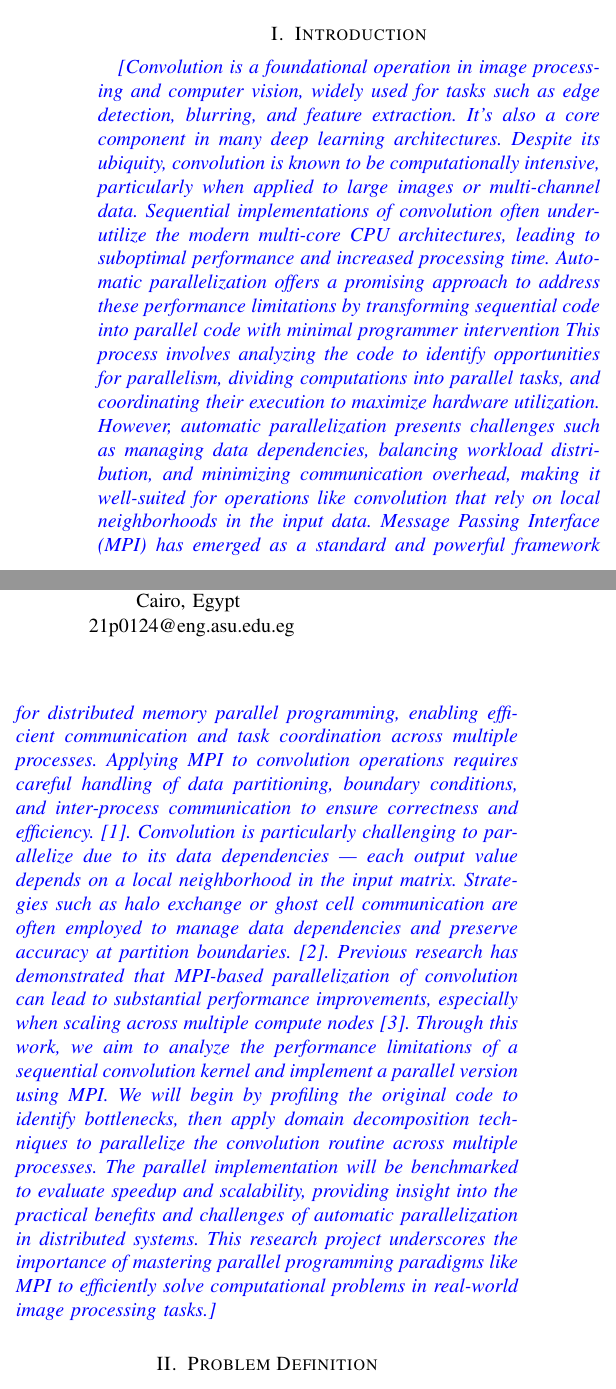
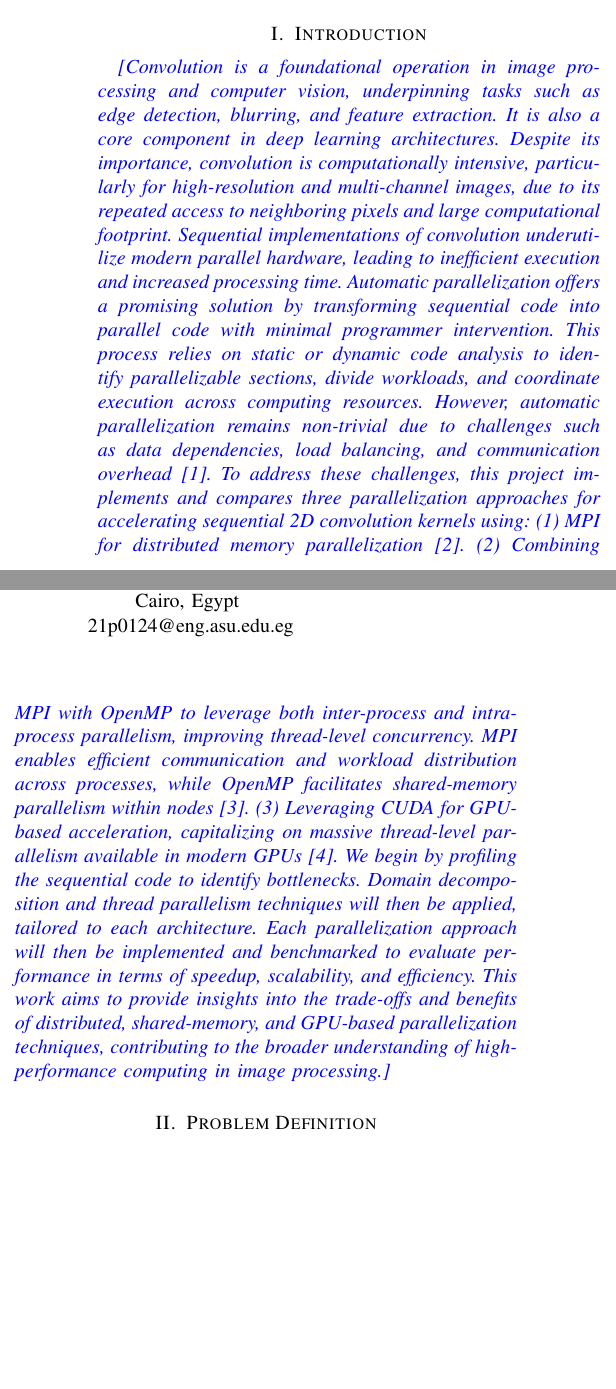
Before and after one commit to Belal0066/Convolution_Parallelization, a LaTeX paper (doc/proposal/Proposal_src.tex): two parts of the columns of page 1 of 2, joined at a grey line, cut so that both start at the same text, the shorter picture padded with empty space. Compiled offline with pdfLaTeX.

Commit message:
discusses the 3 implementations

```diff
--- a/doc/proposal/Proposal_src.tex
+++ b/doc/proposal/Proposal_src.tex
@@ -72,23 +72,30 @@ Parallel Computing, OpenMP, Image Convolution, Image Processing, Performance Ana
 % --- Introduction ---
 \section{Introduction}
 \textit{{\color{blue} % Optional color for visibility
-[Convolution is a foundational operation in image processing and computer vision, widely used for tasks such as edge detection, blurring, and feature extraction. It's also a core component in many deep learning architectures.
-Despite its ubiquity, convolution is known to be computationally intensive, particularly when applied to large images or multi-channel data.
-Sequential implementations of convolution often underutilize the modern multi-core CPU architectures, leading to suboptimal performance and increased processing time.
-Automatic parallelization offers a promising approach to address these performance limitations by transforming sequential code into parallel code with minimal programmer intervention
-This process involves analyzing the code to identify opportunities for parallelism, dividing computations into parallel tasks, and coordinating their execution to maximize hardware utilization.
-However, automatic parallelization presents challenges such as managing data dependencies, balancing workload distribution, and minimizing communication overhead, making it well-suited for operations like convolution that rely on local neighborhoods in the input data.
-Message Passing Interface (MPI) has emerged as a standard and powerful framework for distributed memory parallel programming, enabling efficient communication and task coordination across multiple processes.
-Applying MPI to convolution operations requires careful handling of data partitioning, boundary conditions, and inter-process communication to ensure correctness and efficiency. \cite{hager2021hpc}.
-Convolution is particularly challenging to parallelize due to its data dependencies — each output value depends on a local neighborhood in the input matrix.
-Strategies such as halo exchange or ghost cell communication are often employed to manage data dependencies and preserve accuracy at partition boundaries. \cite{toth2016convolution}.
-Previous research has demonstrated that MPI-based parallelization of convolution can lead to substantial performance improvements, especially when scaling across multiple compute nodes \cite{farber2011openmp}.
-Through this work, we aim to analyze the performance limitations of a sequential convolution kernel and implement a parallel version using MPI.
-We will begin by profiling the original code to identify bottlenecks,
-then apply domain decomposition techniques to parallelize the convolution routine across multiple processes.
-The parallel implementation will be benchmarked to evaluate speedup and scalability,
-providing insight into the practical benefits and challenges of automatic parallelization in distributed systems.
-This research project underscores the importance of mastering parallel programming paradigms like MPI to efficiently solve computational problems in real-world image processing tasks.]
+[Convolution is a foundational operation in image processing and computer vision,
+underpinning tasks such as edge detection, blurring, and feature extraction. It is also a core component in deep learning architectures.
+Despite its importance, convolution is computationally intensive, particularly for high-resolution and multi-channel images,
+due to its repeated access to neighboring pixels and large computational footprint.
+Sequential implementations of convolution underutilize modern parallel hardware, leading to inefficient execution and increased processing time.
+Automatic parallelization offers a promising solution by transforming sequential code into parallel code with minimal programmer intervention.
+This process relies on static or dynamic code analysis to identify parallelizable sections,
+divide workloads, and coordinate execution across computing resources.
+However, automatic parallelization remains non-trivial due to challenges such as data dependencies,
+load balancing, and communication overhead \cite{hager2021hpc}.
+To address these challenges, this project implements and compares three parallelization approaches
+for accelerating sequential 2D convolution kernels using:
+(1) MPI for distributed memory parallelization\cite{toth2016convolution}.
+(2) Combining MPI with OpenMP to leverage both inter-process and intra-process parallelism, improving thread-level concurrency.
+MPI enables efficient communication and workload distribution across processes,
+while OpenMP facilitates shared-memory parallelism within nodes \cite{farber2011openmp}.
+(3) Leveraging CUDA for GPU-based acceleration,
+capitalizing on massive thread-level parallelism available in modern GPUs \cite{nvidia2021cuda}.
+We begin by profiling the sequential code to identify bottlenecks.
+Domain decomposition and thread parallelism techniques will then be applied, tailored to each architecture.
+Each parallelization approach will then be implemented and benchmarked
+to evaluate performance in terms of speedup, scalability, and efficiency.
+This work aims to provide insights into the trade-offs and benefits of distributed, shared-memory, and GPU-based parallelization techniques,
+contributing to the broader understanding of high-performance computing in image processing.]
 }}
 
 % --- PROBLEM DEFINITION ---
```
Also changed, not shown: doc/proposal/references.bib (+20 -12 lines).
